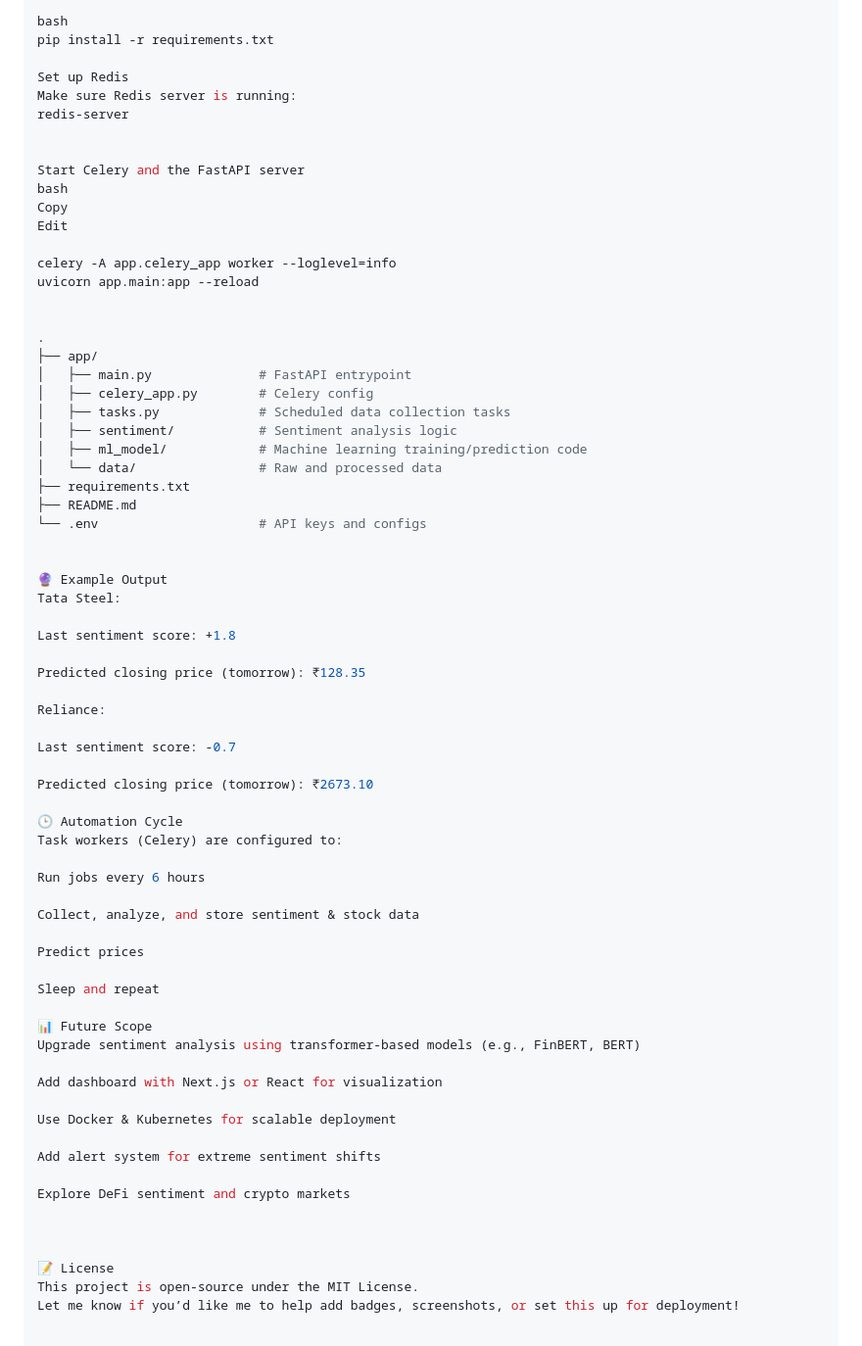
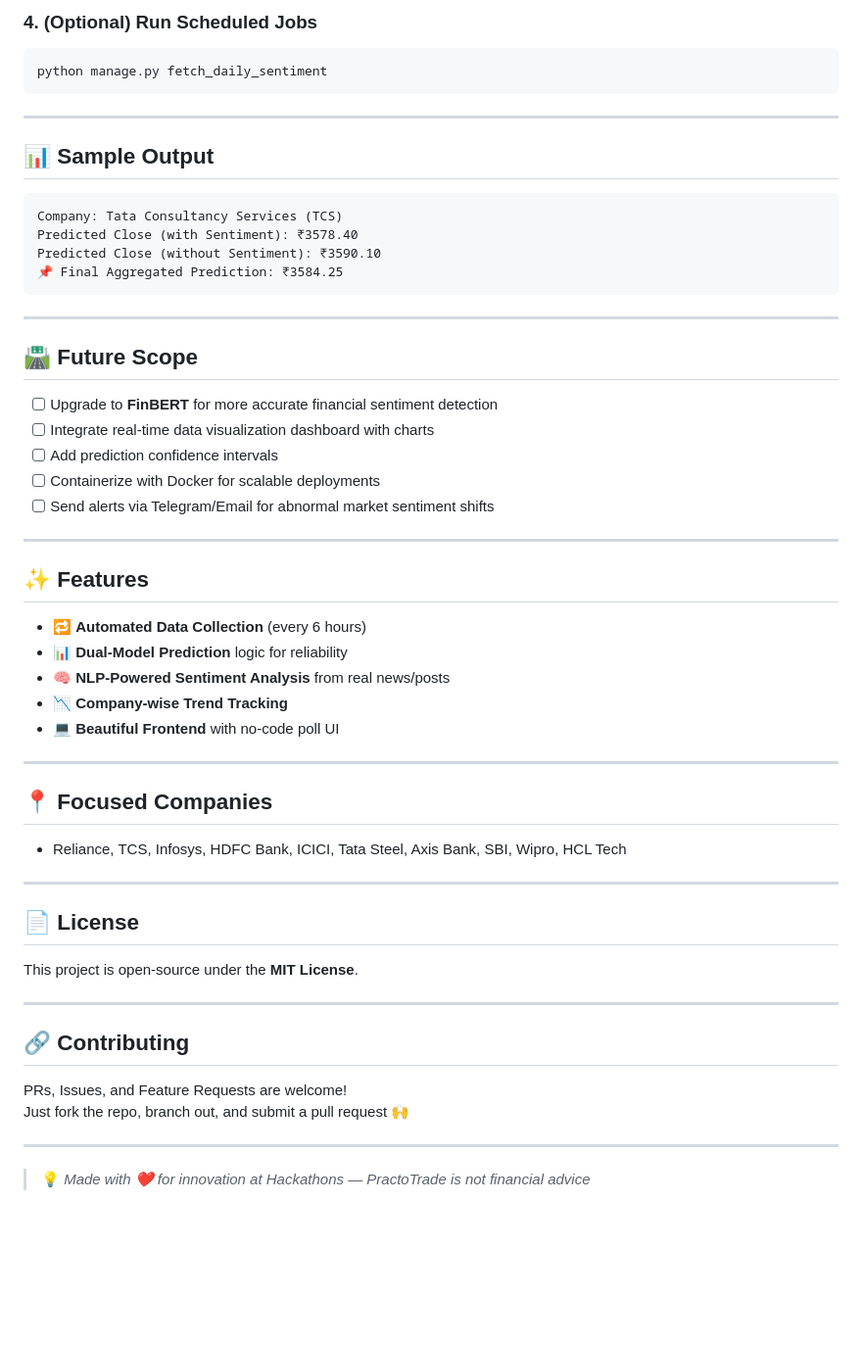
Before and after one commit to Sagnify/PractoTrade, a Markdown page: readme.md, the part around one of its changes. Shown at 98% size. Rendered like a GitHub page; blank space fills up the shorter version.

````diff
--- a/readme.md
+++ b/readme.md
@@ -70,71 +78,58 @@ Install dependencies
 
-bash
-pip install -r requirements.txt
+### 4. (Optional) Run Scheduled Jobs
+```bash
+python manage.py fetch_daily_sentiment
+```
 
-Set up Redis
-Make sure Redis server is running:
-redis-server
+---
 
+## 📊 Sample Output
 
-Start Celery and the FastAPI server
-bash
-Copy
-Edit
+```
+Company: Tata Consultancy Services (TCS)
+Predicted Close (with Sentiment): ₹3578.40
+Predicted Close (without Sentiment): ₹3590.10
+📌 Final Aggregated Prediction: ₹3584.25
+```
 
-celery -A app.celery_app worker --loglevel=info
-uvicorn app.main:app --reload
+---
 
+## 🛣️ Future Scope
 
-.
-├── app/
-│   ├── main.py              # FastAPI entrypoint
-│   ├── celery_app.py        # Celery config
-│   ├── tasks.py             # Scheduled data collection tasks
-│   ├── sentiment/           # Sentiment analysis logic
-│   ├── ml_model/            # Machine learning training/prediction code
-│   └── data/                # Raw and processed data
-├── requirements.txt
-├── README.md
-└── .env                     # API keys and configs
+- [ ] Upgrade to **FinBERT** for more accurate financial sentiment detection
+- [ ] Integrate real-time data visualization dashboard with charts
+- [ ] Add prediction confidence intervals
+- [ ] Containerize with Docker for scalable deployments
+- [ ] Send alerts via Telegram/Email for abnormal market sentiment shifts
 
+---
 
-🔮 Example Output
-Tata Steel:
+## ✨ Features
 
-Last sentiment score: +1.8
+- 🔁 **Automated Data Collection** (every 6 hours)
+- 📊 **Dual-Model Prediction** logic for reliability
+- 🧠 **NLP-Powered Sentiment Analysis** from real news/posts
+- 📉 **Company-wise Trend Tracking**
+- 💻 **Beautiful Frontend** with no-code poll UI
 
-Predicted closing price (tomorrow): ₹128.35
+---
 
-Reliance:
+## 📍 Focused Companies
+- Reliance, TCS, Infosys, HDFC Bank, ICICI, Tata Steel, Axis Bank, SBI, Wipro, HCL Tech
 
-Last sentiment score: -0.7
+---
 
-Predicted closing price (tomorrow): ₹2673.10
+## 📄 License
 
-🕒 Automation Cycle
-Task workers (Celery) are configured to:
+This project is open-source under the **MIT License**.
 
-Run jobs every 6 hours
+---
 
-Collect, analyze, and store sentiment & stock data
+## 🔗 Contributing
 
-Predict prices
+PRs, Issues, and Feature Requests are welcome!
+Just fork the repo, branch out, and submit a pull request 🙌
 
-Sleep and repeat
+---
 
-📊 Future Scope
-Upgrade sentiment analysis using transformer-based models (e.g., FinBERT, BERT)
-
-Add dashboard with Next.js or React for visualization
-
-Use Docker & Kubernetes for scalable deployment
-
-Add alert system for extreme sentiment shifts
-
-Explore DeFi sentiment and crypto markets
-
-
-
-📝 License
-This project is open-source under the MIT License.
-Let me know if you’d like me to help add badges, screenshots, or set this up for deployment!
+> 💡 _Made with ❤️ for innovation at Hackathons — PractoTrade is not financial advice_
````
Also changed, not shown: other parts of readme.md (+49 -41 lines).
